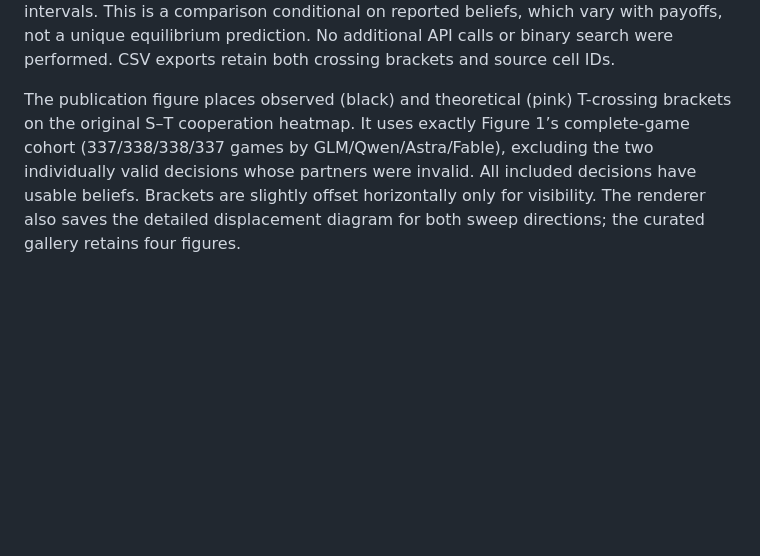
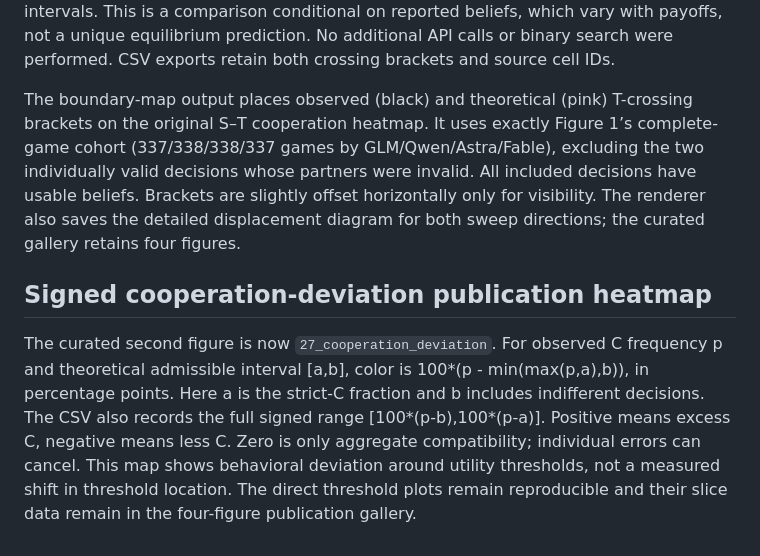
Before and after one commit to AI4Collaboration/Game-Utility-Threshold, a Markdown page: results oct 10/docs/phase-space-experiment.md, the part around the change. Rendered like a GitHub page; blank space fills up the shorter version.

```diff
--- a/results oct 10/docs/phase-space-experiment.md
+++ b/results oct 10/docs/phase-space-experiment.md
@@ -226,4 +226,16 @@ This is a comparison conditional on reported beliefs, which vary with payoffs,
 not a unique equilibrium prediction. No additional API calls or binary search
 were performed. CSV exports retain both crossing brackets and source cell IDs.
 
-The publication figure places observed (black) and theoretical (pink) T-crossing brackets on the original S–T cooperation heatmap. It uses exactly Figure 1’s complete-game cohort (337/338/338/337 games by GLM/Qwen/Astra/Fable), excluding the two individually valid decisions whose partners were invalid. All included decisions have usable beliefs. Brackets are slightly offset horizontally only for visibility. The renderer also saves the detailed displacement diagram for both sweep directions; the curated gallery retains four figures.
+The boundary-map output places observed (black) and theoretical (pink) T-crossing brackets on the original S–T cooperation heatmap. It uses exactly Figure 1’s complete-game cohort (337/338/338/337 games by GLM/Qwen/Astra/Fable), excluding the two individually valid decisions whose partners were invalid. All included decisions have usable beliefs. Brackets are slightly offset horizontally only for visibility. The renderer also saves the detailed displacement diagram for both sweep directions; the curated gallery retains four figures.
+
+## Signed cooperation-deviation publication heatmap
+
+The curated second figure is now `27_cooperation_deviation`. For observed C
+frequency p and theoretical admissible interval [a,b], color is
+100*(p - min(max(p,a),b)), in percentage points. Here a is the strict-C fraction
+and b includes indifferent decisions. The CSV also records the full signed
+range [100*(p-b),100*(p-a)]. Positive means excess C, negative means less C.
+Zero is only aggregate compatibility; individual errors can cancel. This map
+shows behavioral deviation around utility thresholds, not a measured shift
+in threshold location. The direct threshold plots remain reproducible and
+their slice data remain in the four-figure publication gallery.
```
Also changed, not shown: results oct 10/README.md (+14 -6 lines), results oct 10/figures/CAPTIONS.md (+6 -6 lines), results oct 10/figures/02_cooperation_deviation.png (added), results oct 10/figures/02_threshold_boundary_map.png (deleted), 10 other files.
